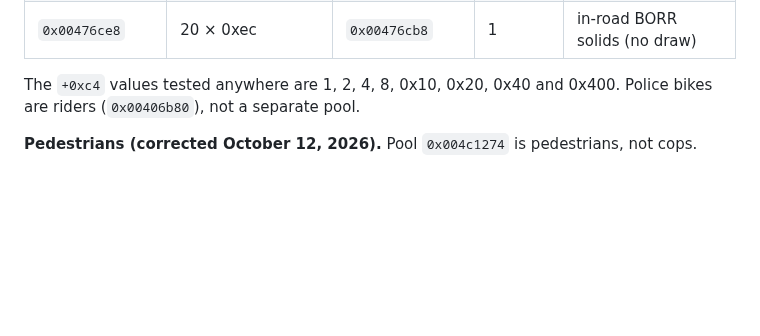
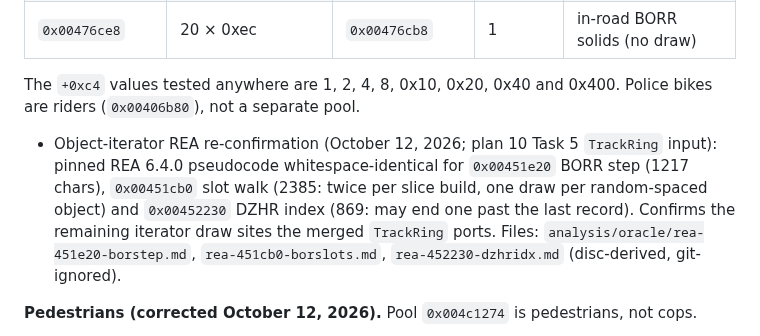
Before and after one commit to JovaniTarnowski/road-rash, a Markdown page: docs/REVERSE_ENGINEERING.md, the part around the change. Drawn GitHub-style; blank space fills up the shorter version.

Commit message:
docs: REA-confirmed object iterators 0x00451e20/0x00451cb0/0x00452230 (plan 10 Task 5 TrackRing input)
Co-Authored-By: Claude Opus 5.5 <noreply@anthropic.com>

```diff
--- a/docs/REVERSE_ENGINEERING.md
+++ b/docs/REVERSE_ENGINEERING.md
@@ -814,6 +814,7 @@ Correction to the section above: layout entry 30 prints `DAT_0049e115`, the rout
 | `0x00476ce8` | 20 × 0xec | `0x00476cb8` | 1 | in-road BORR solids (no draw) |
 
 The `+0xc4` values tested anywhere are 1, 2, 4, 8, 0x10, 0x20, 0x40 and 0x400. Police bikes are riders (`0x00406b80`), not a separate pool.
+  - Object-iterator REA re-confirmation (October 12, 2026; plan 10 Task 5 `TrackRing` input): pinned REA 6.4.0 pseudocode whitespace-identical for `0x00451e20` BORR step (1217 chars), `0x00451cb0` slot walk (2385: twice per slice build, one draw per random-spaced object) and `0x00452230` DZHR index (869: may end one past the last record). Confirms the remaining iterator draw sites the merged `TrackRing` ports. Files: `analysis/oracle/rea-451e20-borstep.md`, `rea-451cb0-borslots.md`, `rea-452230-dzhridx.md` (disc-derived, git-ignored).
 
 **Pedestrians (corrected October 12, 2026).** Pool `0x004c1274` is pedestrians, not cops.
 - `0x004520d0` (slice build, DZHR iterator at section `+0x1b8`) spawns a DZHR record with word0 bit 31 set:
```
Also changed, not shown: docs/agent-handoffs/objectiter-rea-20261012.md (added, +43 -0 lines).
